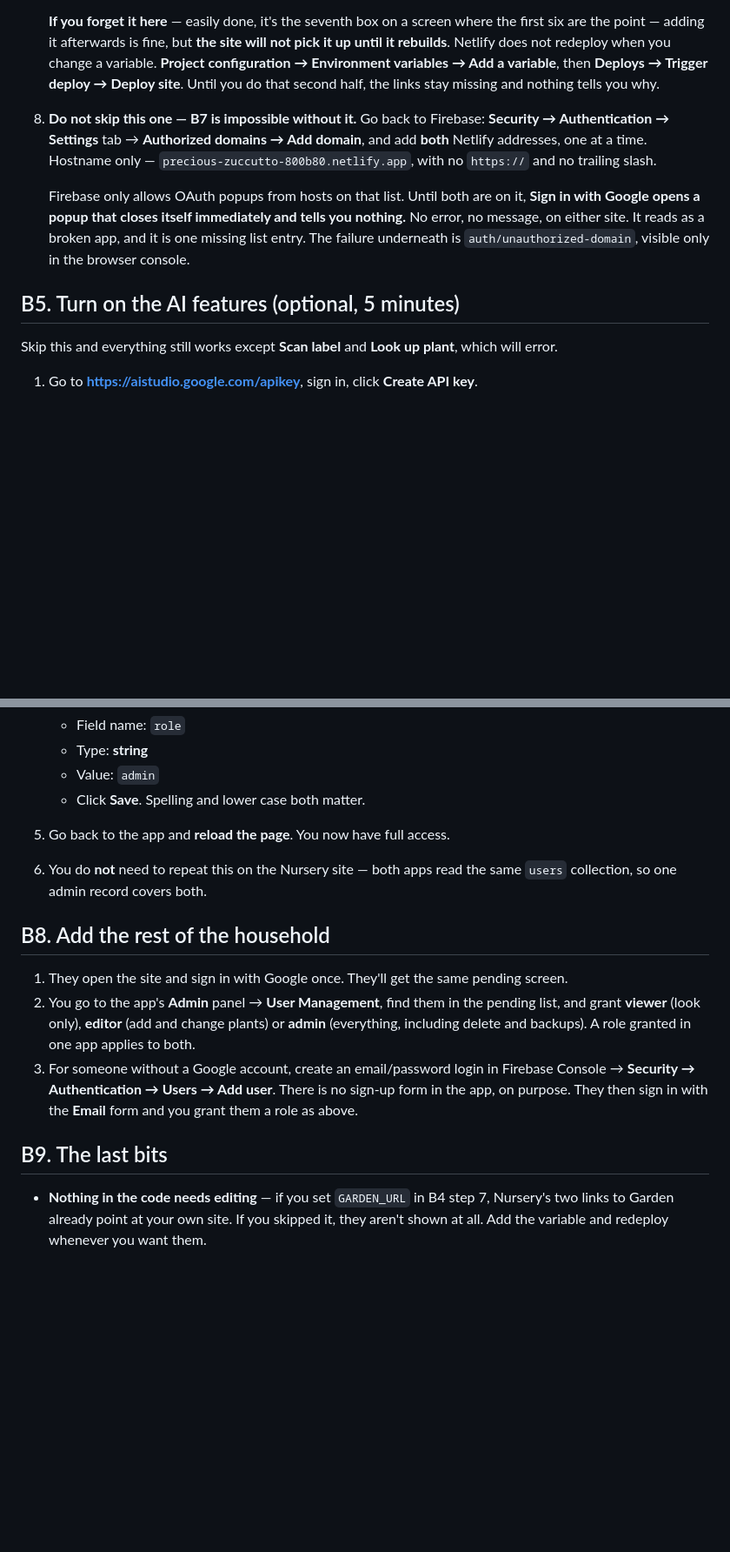
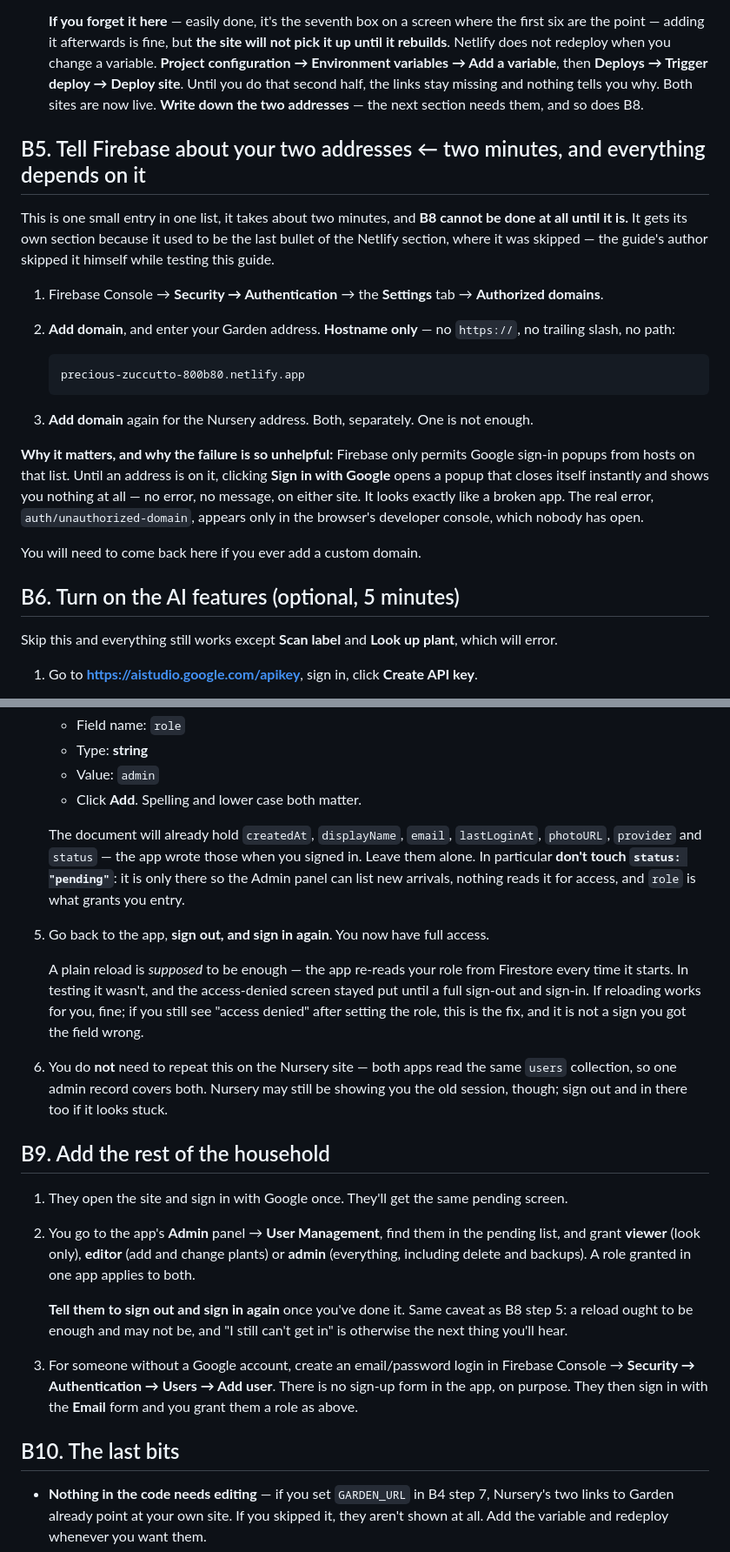
Before and after one commit to johnthegardenerbullivant-dotcom/garden-nursery-apps, a Markdown page: SETUP.md, 2 parts joined by grey strips. Shown at 87% size. Rendered like a GitHub page; blank space fills up the shorter version.

````diff
--- a/SETUP.md
+++ b/SETUP.md
@@ -235,17 +236,34 @@ only Garden is fine; skip the Nursery half of every step below.)
    Netlify does not redeploy when you change a variable. **Project configuration → Environment
    variables → Add a variable**, then **Deploys → Trigger deploy → Deploy site**. Until you do that
    second half, the links stay missing and nothing tells you why.
-8. **Do not skip this one — B7 is impossible without it.** Go back to Firebase: **Security →
-   Authentication → Settings** tab → **Authorized domains → Add domain**, and add **both** Netlify
-   addresses, one at a time. Hostname only — `precious-zuccutto-800b80.netlify.app`, with no
-   `https://` and no trailing slash.
+Both sites are now live. **Write down the two addresses** — the next section needs them, and so
+does B8.
 
-   Firebase only allows OAuth popups from hosts on that list. Until both are on it, **Sign in with
-   Google opens a popup that closes itself immediately and tells you nothing.** No error, no
-   message, on either site. It reads as a broken app, and it is one missing list entry. The failure
-   underneath is `auth/unauthorized-domain`, visible only in the browser console.
+## B5. Tell Firebase about your two addresses ← two minutes, and everything depends on it
 
-## B5. Turn on the AI features (optional, 5 minutes)
+This is one small entry in one list, it takes about two minutes, and **B8 cannot be done at all
+until it is.** It gets its own section because it used to be the last bullet of the Netlify
+section, where it was skipped — the guide's author skipped it himself while testing this guide.
+
+1. Firebase Console → **Security → Authentication** → the **Settings** tab → **Authorized domains**.
+2. **Add domain**, and enter your Garden address. **Hostname only** — no `https://`, no trailing
+   slash, no path:
+
+   ```
+   precious-zuccutto-800b80.netlify.app
+   ```
+
+3. **Add domain** again for the Nursery address. Both, separately. One is not enough.
+
+**Why it matters, and why the failure is so unhelpful:** Firebase only permits Google sign-in
+popups from hosts on that list. Until an address is on it, clicking **Sign in with Google** opens a
+popup that closes itself instantly and shows you nothing at all — no error, no message, on either
+site. It looks exactly like a broken app. The real error, `auth/unauthorized-domain`, appears only
+in the browser's developer console, which nobody has open.
+
+You will need to come back here if you ever add a custom domain.
+
+## B6. Turn on the AI features (optional, 5 minutes)
 
 Skip this and everything still works except **Scan label** and **Look up plant**, which will error.
 
@@ -347,23 +365,38 @@ who found the URL could. So the first admin is created by hand, once.
    - Field name: `role`
    - Type: **string**
    - Value: `admin`
-   - Click **Save**. Spelling and lower case both matter.
-5. Go back to the app and **reload the page**. You now have full access.
+   - Click **Add**. Spelling and lower case both matter.
+
+   The document will already hold `createdAt`, `displayName`, `email`, `lastLoginAt`, `photoURL`,
+   `provider` and `status` — the app wrote those when you signed in. Leave them alone. In
+   particular **don't touch `status: "pending"`**: it is only there so the Admin panel can list new
+   arrivals, nothing reads it for access, and `role` is what grants you entry.
+5. Go back to the app, **sign out, and sign in again**. You now have full access.
+
+   A plain reload is *supposed* to be enough — the app re-reads your role from Firestore every time
+   it starts. In testing it wasn't, and the access-denied screen stayed put until a full sign-out
+   and sign-in. If reloading works for you, fine; if you still see "access denied" after setting the
+   role, this is the fix, and it is not a sign you got the field wrong.
 6. You do **not** need to repeat this on the Nursery site — both apps read the same `users`
-   collection, so one admin record covers both.
+   collection, so one admin record covers both. Nursery may still be showing you the old session,
+   though; sign out and in there too if it looks stuck.
 
-## B8. Add the rest of the household
+## B9. Add the rest of the household
 
 1. They open the site and sign in with Google once. They'll get the same pending screen.
 2. You go to the app's **Admin** panel → **User Management**, find them in the pending list, and
    grant **viewer** (look only), **editor** (add and change plants) or **admin** (everything,
    including delete and backups). A role granted in one app applies to both.
+
+   **Tell them to sign out and sign in again** once you've done it. Same caveat as B8 step 5: a
+   reload ought to be enough and may not be, and "I still can't get in" is otherwise the next thing
+   you'll hear.
 3. For someone without a Google account, create an email/password login in Firebase Console →
    **Security → Authentication → Users → Add user**. There is no sign-up form in the app, on
    purpose. They then
    sign in with the **Email** form and you grant them a role as above.
 
-## B9. The last bits
+## B10. The last bits
 
 - **Nothing in the code needs editing** — if you set `GARDEN_URL` in B4 step 7, Nursery's two links
   to Garden already point at your own site. If you skipped it, they aren't shown at all. Add the
````
Also changed, not shown: other parts of SETUP.md (+13 -12 lines), CHANGELOG.md (+11 -4 lines), SUPPORT.md (+1 -1 lines).
